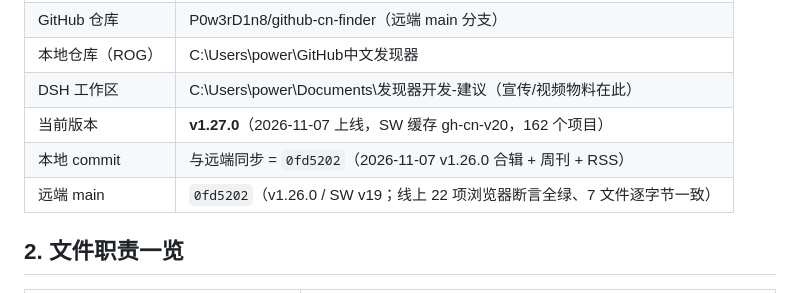
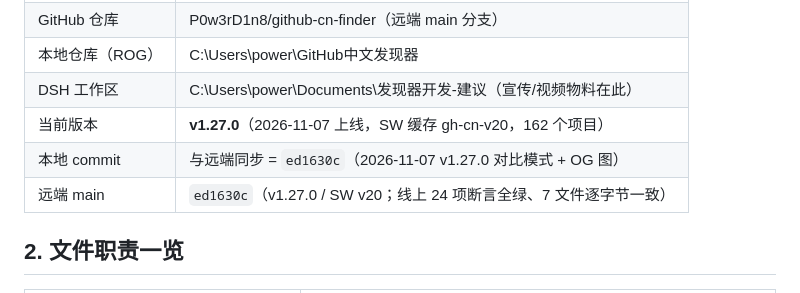
Before and after one commit to P0w3rD1n8/github-cn-finder, a Markdown page: DSH交接手册.md, the part around the change. Drawn GitHub-style.

Commit message:
docs: 手册记录 v1.27.0 发版（ed1630c）

```diff
--- a/DSH交接手册.md
+++ b/DSH交接手册.md
@@ -15,8 +15,8 @@ GitHub 中文发现器：一个纯静态 PWA 网站，用中文名收录并展
 | 本地仓库（ROG） | C:\Users\power\GitHub中文发现器 |
 | DSH 工作区 | C:\Users\power\Documents\发现器开发-建议（宣传/视频物料在此） |
 | 当前版本 | **v1.27.0**（2026-11-07 上线，SW 缓存 gh-cn-v20，162 个项目） |
-| 本地 commit | 与远端同步 = `0fd5202`（2026-11-07 v1.26.0 合辑 + 周刊 + RSS） |
-| 远端 main | `0fd5202`（v1.26.0 / SW v19；线上 22 项浏览器断言全绿、7 文件逐字节一致） |
+| 本地 commit | 与远端同步 = `ed1630c`（2026-11-07 v1.27.0 对比模式 + OG 图） |
+| 远端 main | `ed1630c`（v1.27.0 / SW v20；线上 24 项断言全绿、7 文件逐字节一致） |
 
 ## 2. 文件职责一览
 
```
